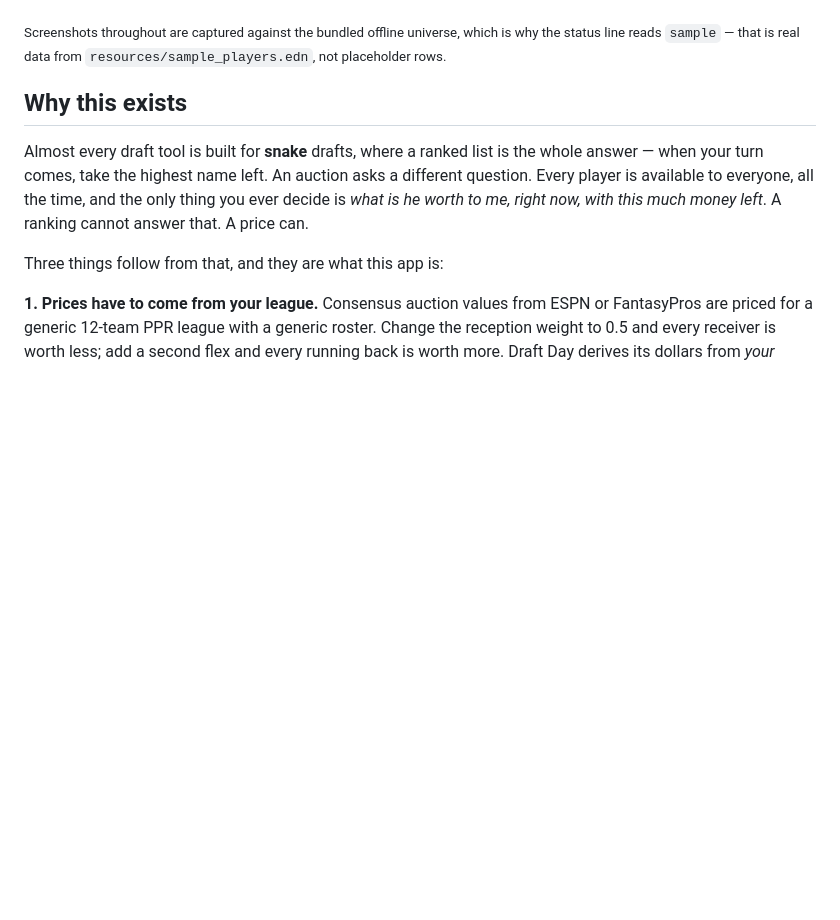
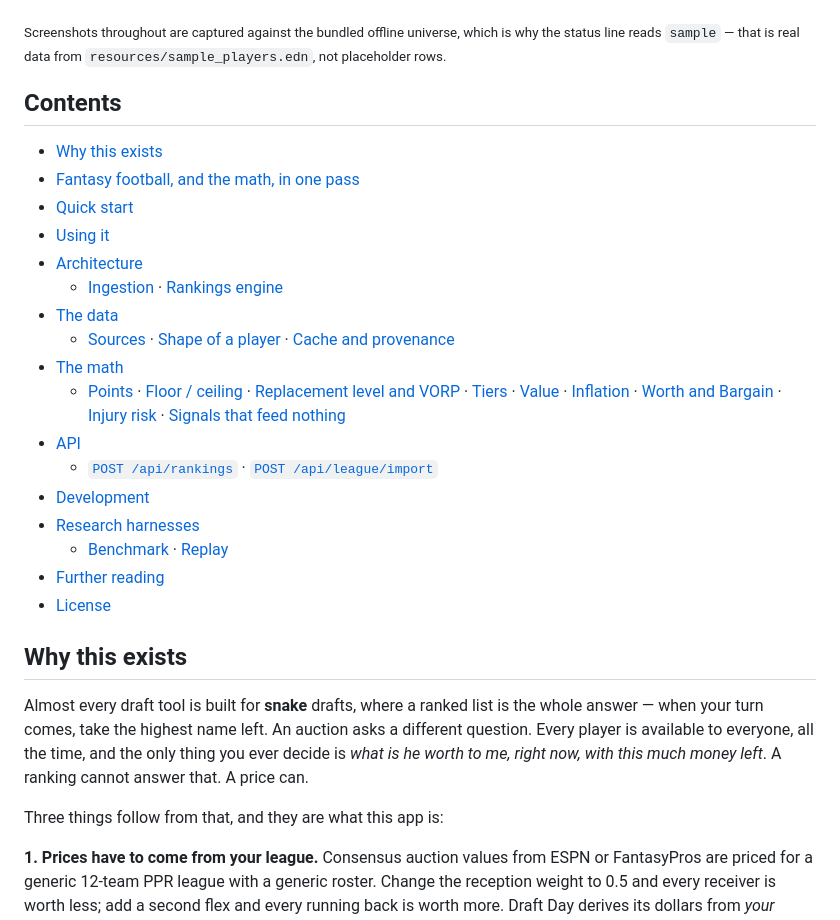
Before and after one commit to RockChalkJay/draft-day-clj, a Markdown page: README.md, the part around the change. Rendered like a GitHub page; blank space fills up the shorter version.

Commit message:
give the README a table of contents
It runs to twelve sections and forty-odd screens; a reader arriving for one
answer — how do I run it, what is VORP, what does Worth mean — had to scroll
to find out whether that answer was in here at all.

The reference-heavy sections list their subsections inline, since those are
the ones people return to rather than read.

```diff
--- a/README.md
+++ b/README.md
@@ -14,6 +14,26 @@ injury risk for every player.](docs/img/board.png)
 <sub>Screenshots throughout are captured against the bundled offline universe,
 which is why the status line reads `sample` — that is real data from
 `resources/sample_players.edn`, not placeholder rows.</sub>
+
+## Contents
+
+- [Why this exists](#why-this-exists)
+- [Fantasy football, and the math, in one pass](#fantasy-football-and-the-math-in-one-pass)
+- [Quick start](#quick-start)
+- [Using it](#using-it)
+- [Architecture](#architecture)
+  - [Ingestion](#ingestion) · [Rankings engine](#rankings-engine)
+- [The data](#the-data)
+  - [Sources](#sources) · [Shape of a player](#shape-of-a-player) · [Cache and provenance](#cache-and-provenance)
+- [The math](#the-math)
+  - [Points](#points--scoringcljc--points) · [Floor / ceiling](#floor--ceiling--projectionsclj--floor-ceiling) · [Replacement level and VORP](#replacement-level-and-vorp--replacementclj--vorp) · [Tiers](#tiers--tiersclj--tiers-tier) · [Value](#value--valueclj--value) · [Inflation](#inflation--inflationclj-inflation_indexclj) · [Worth and Bargain](#worth-and-bargain--valueclj-engineclj--worth-bargain) · [Injury risk](#injury-risk--injuryclj--injury-risk) · [Signals that feed nothing](#signals-that-feed-nothing)
+- [API](#api)
+  - [`POST /api/rankings`](#post-apirankings) · [`POST /api/league/import`](#post-apileagueimport)
+- [Development](#development)
+- [Research harnesses](#research-harnesses)
+  - [Benchmark](#benchmark) · [Replay](#replay)
+- [Further reading](#further-reading)
+- [License](#license)
 
 ## Why this exists
 
```
